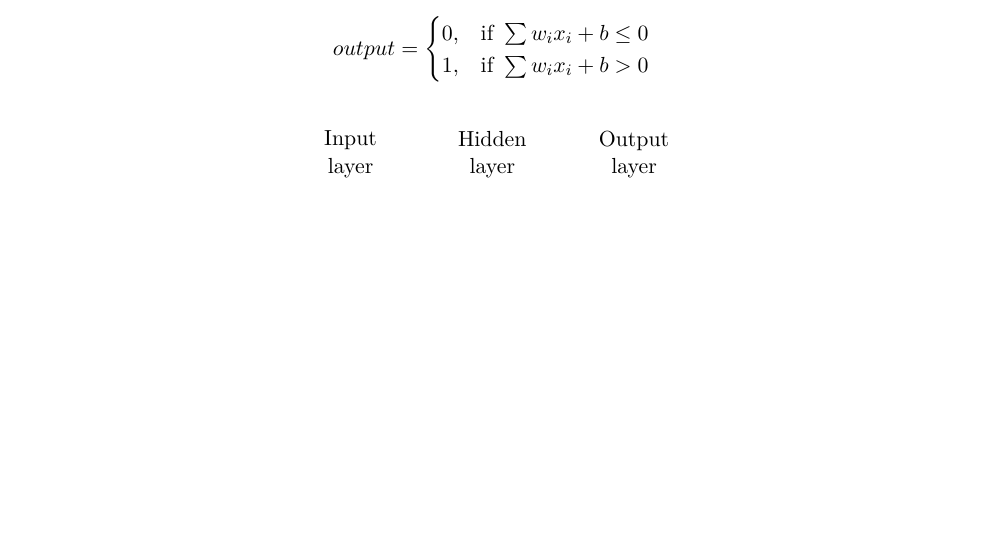
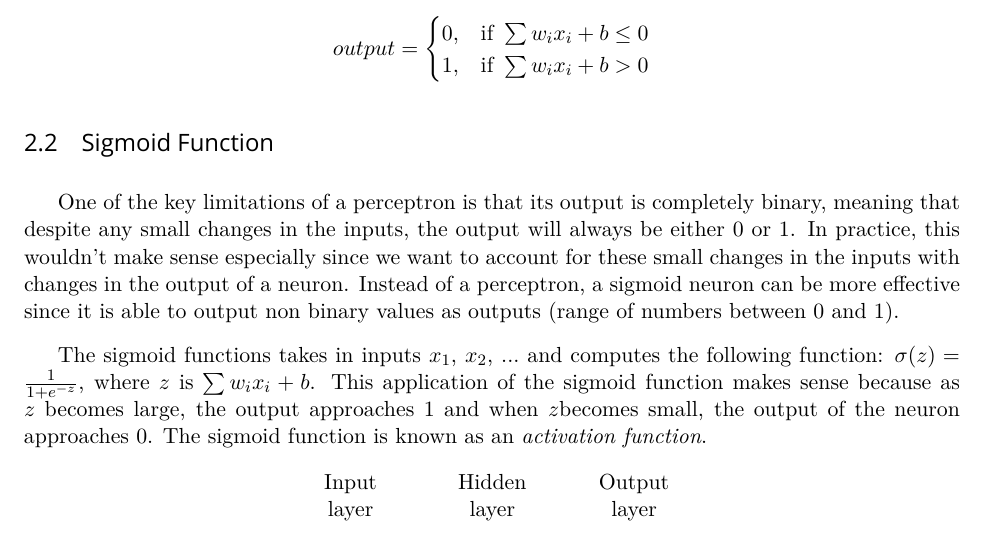
Before and after one commit to prathik-naidu/ML-Notes, a LaTeX document (ML_Notes.tex): part of page 2 of 2, cut so that both start at the same text, the shorter picture padded with empty space. Compiled offline with XeLaTeX; a missing font is replaced by an installed copy or a similar font.

Commit message:
sigmoid stuff

```diff
--- a/ML_Notes.tex
+++ b/ML_Notes.tex
@@ -222,6 +222,11 @@ output =
 \end{cases}
 $$
 
+\subsection{Sigmoid Function}
+One of the key limitations of a perceptron is that its output is completely binary, meaning that despite any small changes in the inputs, the output will always be either 0 or 1. In practice, this wouldn't make sense especially since we want to account for these small changes in the inputs with changes in the output of a neuron. Instead of a perceptron, a sigmoid neuron can be more effective since it is able to output non binary values as outputs (range of numbers between 0 and 1).
+
+The sigmoid functions takes in inputs \(x_1\), \(x_2\), \(...\) and computes the following function: \(\sigma (z) = \frac{1}{1+e^{-z}}\), where \(z\) is \(\sum w_{i}x_i + b\). This application of the sigmoid function makes sense because as \(z\) becomes large, the output approaches 1 and when \(z\)becomes small, the output of the neuron approaches 0. The sigmoid function is known as an \textit{activation function}.
+
 
 
 \def\layersep{2.5cm}
```
Also changed, not shown: ML_Notes.pdf, 5 other files.
